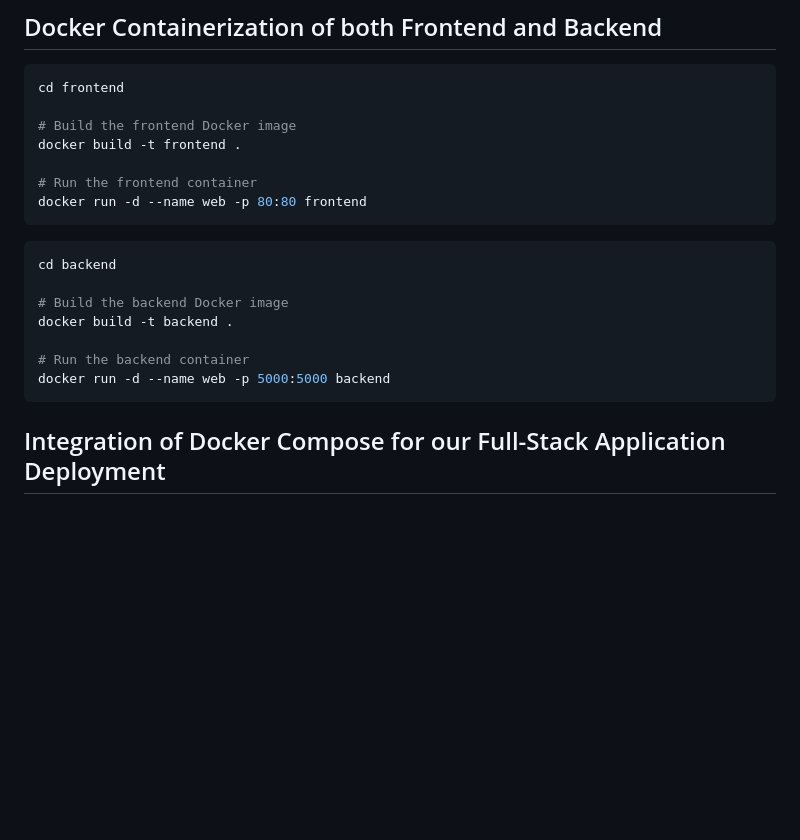
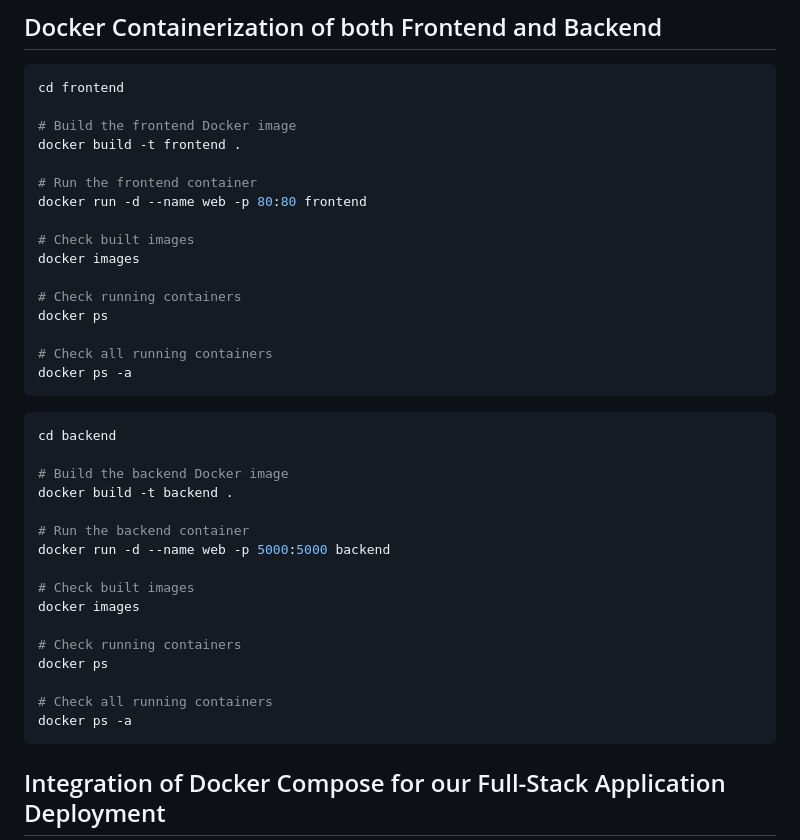
Before and after one commit to holadmex/3-Tier-web-architecture, a Markdown page: README.md, the part around the change. Rendered like a GitHub page; blank space fills up the shorter version.

````diff
--- a/README.md
+++ b/README.md
@@ -376,6 +376,15 @@ docker build -t frontend .
 
 # Run the frontend container
 docker run -d --name web -p 80:80 frontend
+
+# Check built images
+docker images
+
+# Check running containers
+docker ps
+
+# Check all running containers
+docker ps -a
 ```
 
 ```bash
@@ -386,6 +395,15 @@ docker build -t backend .
 
 # Run the backend container
 docker run -d --name web -p 5000:5000 backend
+
+# Check built images
+docker images
+
+# Check running containers
+docker ps
+
+# Check all running containers
+docker ps -a
 ```
 
 ## Integration of Docker Compose for our Full-Stack Application Deployment
````
